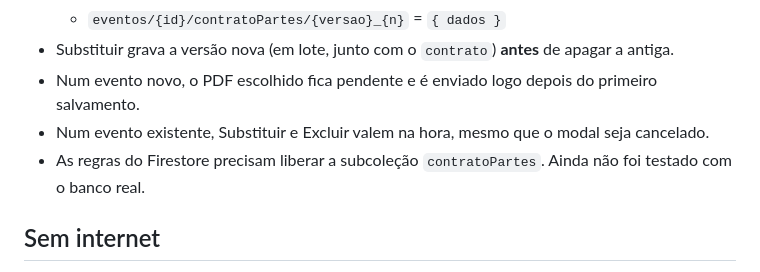
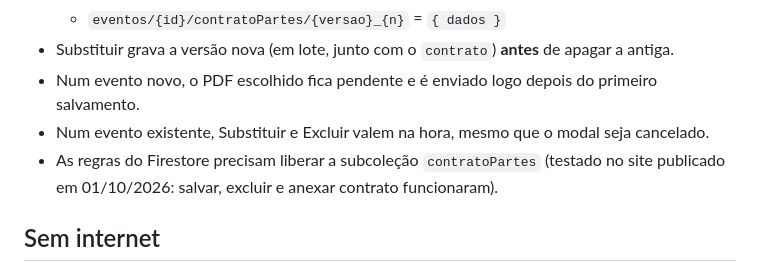
Before and after one commit to adrianpastore/eventos-leao, a Markdown page: CLAUDE.md, the part around the change. Drawn GitHub-style.

Commit message:
CLAUDE.md: contrato testado no banco real
Co-Authored-By: Claude Opus 5.5 <noreply@anthropic.com>

```diff
--- a/CLAUDE.md
+++ b/CLAUDE.md
@@ -52,7 +52,7 @@ Eventos antigos ainda podem ter "Cardápio combinado" no checklist e não ter o
 - Substituir grava a versão nova (em lote, junto com o `contrato`) **antes** de apagar a antiga.
 - Num evento novo, o PDF escolhido fica pendente e é enviado logo depois do primeiro salvamento.
 - Num evento existente, Substituir e Excluir valem na hora, mesmo que o modal seja cancelado.
-- As regras do Firestore precisam liberar a subcoleção `contratoPartes`. Ainda não foi testado com o banco real.
+- As regras do Firestore precisam liberar a subcoleção `contratoPartes` (testado no site publicado em 01/10/2026: salvar, excluir e anexar contrato funcionaram).
 
 ## Sem internet
 
```
